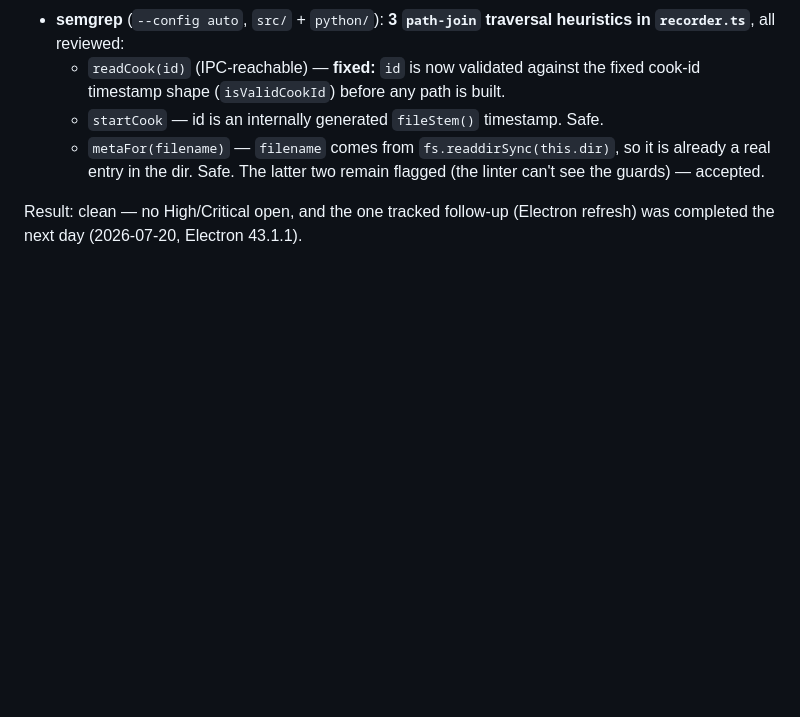
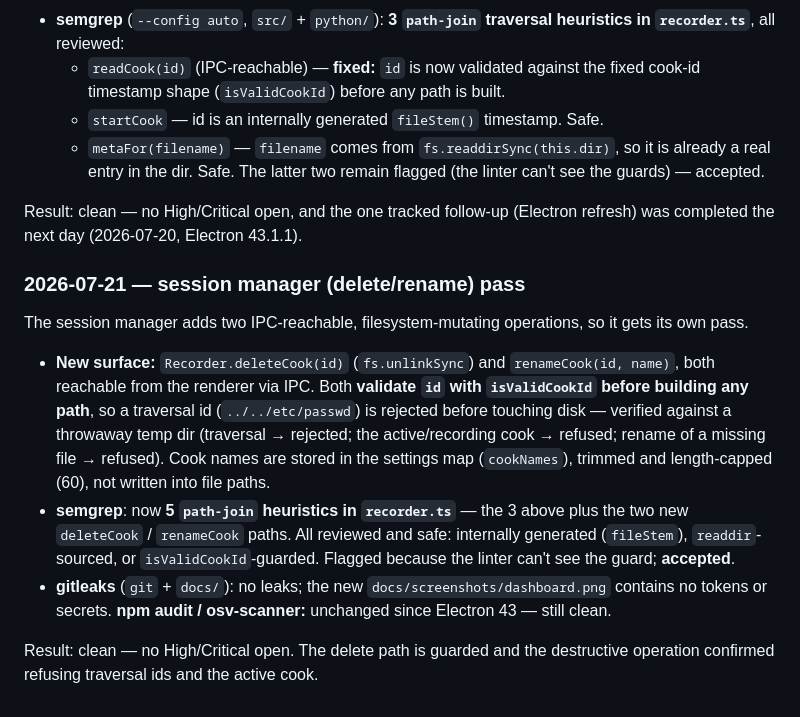
Before and after one commit to travisdetert/openkb-pitboss-controller, a Markdown page: SECURITY.md, the part around the change. Drawn GitHub-style; blank space fills up the shorter version.

```diff
--- a/SECURITY.md
+++ b/SECURITY.md
@@ -74,3 +74,25 @@ Run before the first push to GitHub (`travisdetert/openkb-pitboss-controller`, p
 
 Result: clean — no High/Critical open, and the one tracked follow-up (Electron
 refresh) was completed the next day (2026-07-20, Electron 43.1.1).
+
+### 2026-07-21 — session manager (delete/rename) pass
+The session manager adds two IPC-reachable, filesystem-mutating operations, so it
+gets its own pass.
+
+- **New surface:** `Recorder.deleteCook(id)` (`fs.unlinkSync`) and
+  `renameCook(id, name)`, both reachable from the renderer via IPC. Both **validate
+  `id` with `isValidCookId` before building any path**, so a traversal id
+  (`../../etc/passwd`) is rejected before touching disk — verified against a
+  throwaway temp dir (traversal → rejected; the active/recording cook → refused;
+  rename of a missing file → refused). Cook names are stored in the settings map
+  (`cookNames`), trimmed and length-capped (60), not written into file paths.
+- **semgrep**: now **5 `path-join` heuristics in `recorder.ts`** — the 3 above plus
+  the two new `deleteCook` / `renameCook` paths. All reviewed and safe: internally
+  generated (`fileStem`), `readdir`-sourced, or `isValidCookId`-guarded. Flagged
+  because the linter can't see the guard; **accepted**.
+- **gitleaks** (`git` + `docs/`): no leaks; the new `docs/screenshots/dashboard.png`
+  contains no tokens or secrets. **npm audit / osv-scanner:** unchanged since
+  Electron 43 — still clean.
+
+Result: clean — no High/Critical open. The delete path is guarded and the
+destructive operation confirmed refusing traversal ids and the active cook.
```
Also changed, not shown: PROJECT.md (+2 -0 lines), README.md (+58 -10 lines), docs/test-plan.md (added, +187 -0 lines), docs/screenshots/dashboard.png (added), 1 other file.
